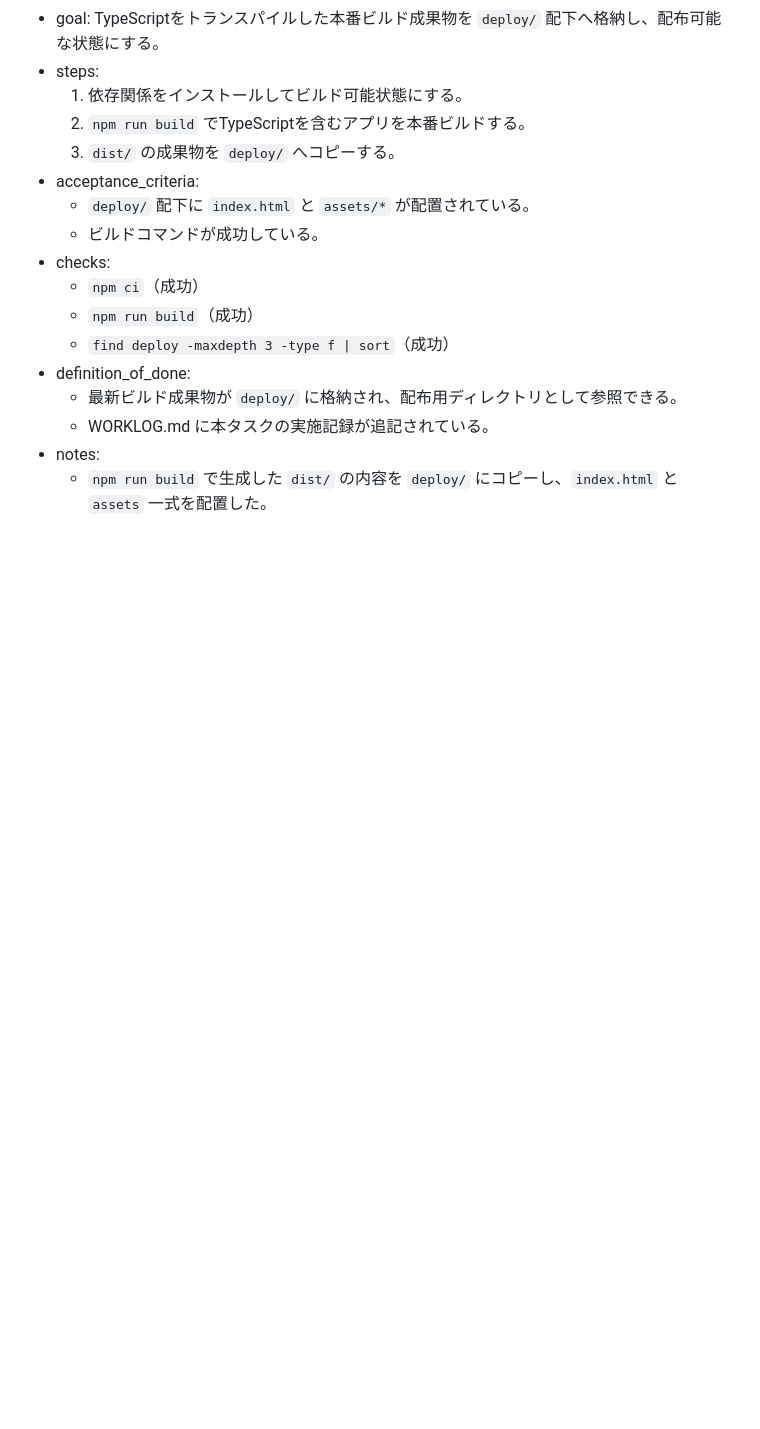
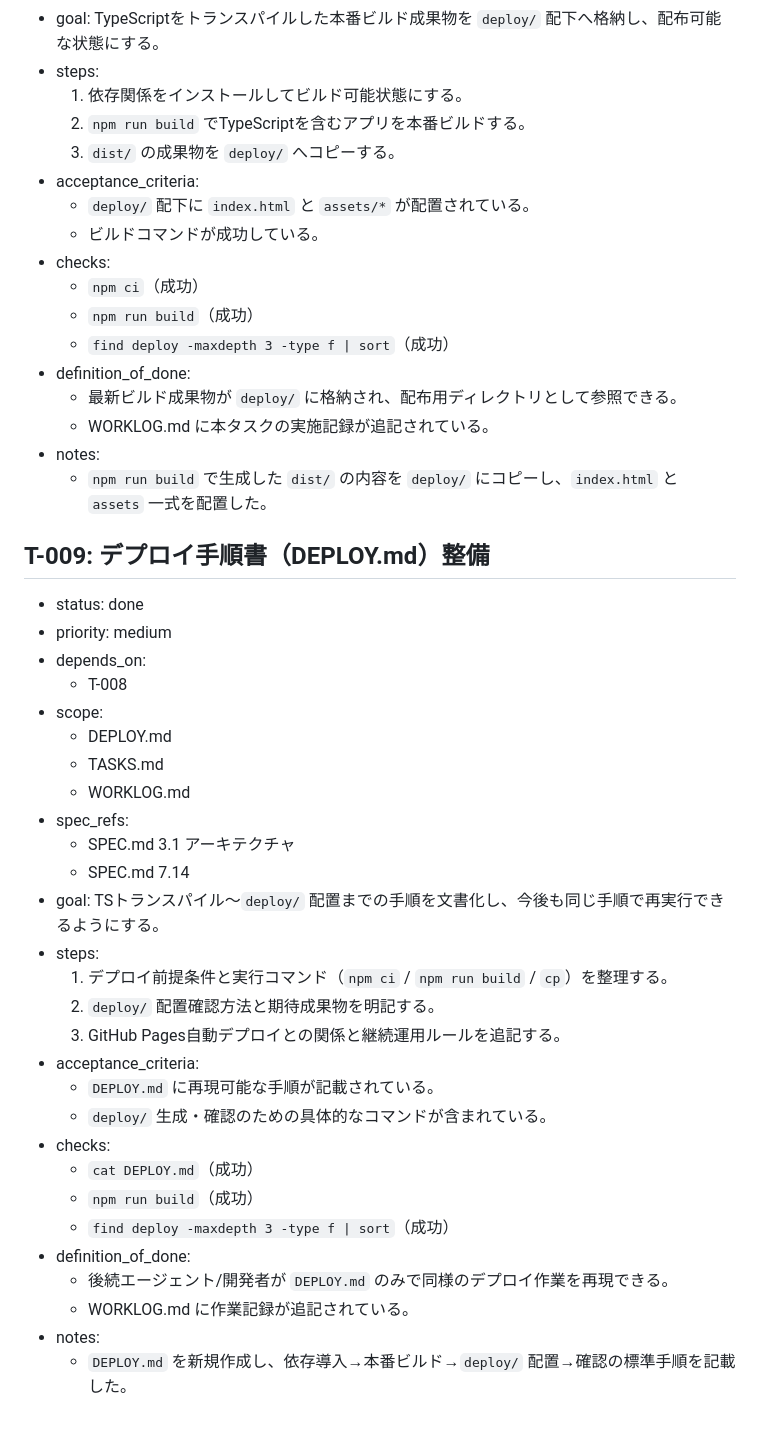
Before and after one commit to mokusatsu/japanese-date-stamp, a Markdown page: TASKS.md, the part around the change. GitHub-like rendering; blank space fills up the shorter version.

Commit message:
Document reproducible deployment workflow in DEPLOY.md

```diff
--- a/TASKS.md
+++ b/TASKS.md
@@ -336,3 +336,33 @@
   - WORKLOG.md に本タスクの実施記録が追記されている。
 - notes:
   - `npm run build` で生成した `dist/` の内容を `deploy/` にコピーし、`index.html` と `assets` 一式を配置した。
+
+## T-009: デプロイ手順書（DEPLOY.md）整備
+- status: done
+- priority: medium
+- depends_on:
+  - T-008
+- scope:
+  - DEPLOY.md
+  - TASKS.md
+  - WORKLOG.md
+- spec_refs:
+  - SPEC.md 3.1 アーキテクチャ
+  - SPEC.md 7.14
+- goal: TSトランスパイル〜`deploy/` 配置までの手順を文書化し、今後も同じ手順で再実行できるようにする。
+- steps:
+  1. デプロイ前提条件と実行コマンド（`npm ci` / `npm run build` / `cp`）を整理する。
+  2. `deploy/` 配置確認方法と期待成果物を明記する。
+  3. GitHub Pages自動デプロイとの関係と継続運用ルールを追記する。
+- acceptance_criteria:
+  - `DEPLOY.md` に再現可能な手順が記載されている。
+  - `deploy/` 生成・確認のための具体的なコマンドが含まれている。
+- checks:
+  - `cat DEPLOY.md`（成功）
+  - `npm run build`（成功）
+  - `find deploy -maxdepth 3 -type f | sort`（成功）
+- definition_of_done:
+  - 後続エージェント/開発者が `DEPLOY.md` のみで同様のデプロイ作業を再現できる。
+  - WORKLOG.md に作業記録が追記されている。
+- notes:
+  - `DEPLOY.md` を新規作成し、依存導入→本番ビルド→`deploy/` 配置→確認の標準手順を記載した。
```
Also changed, not shown: DEPLOY.md (added, +57 -0 lines), WORKLOG.md (+8 -0 lines).
